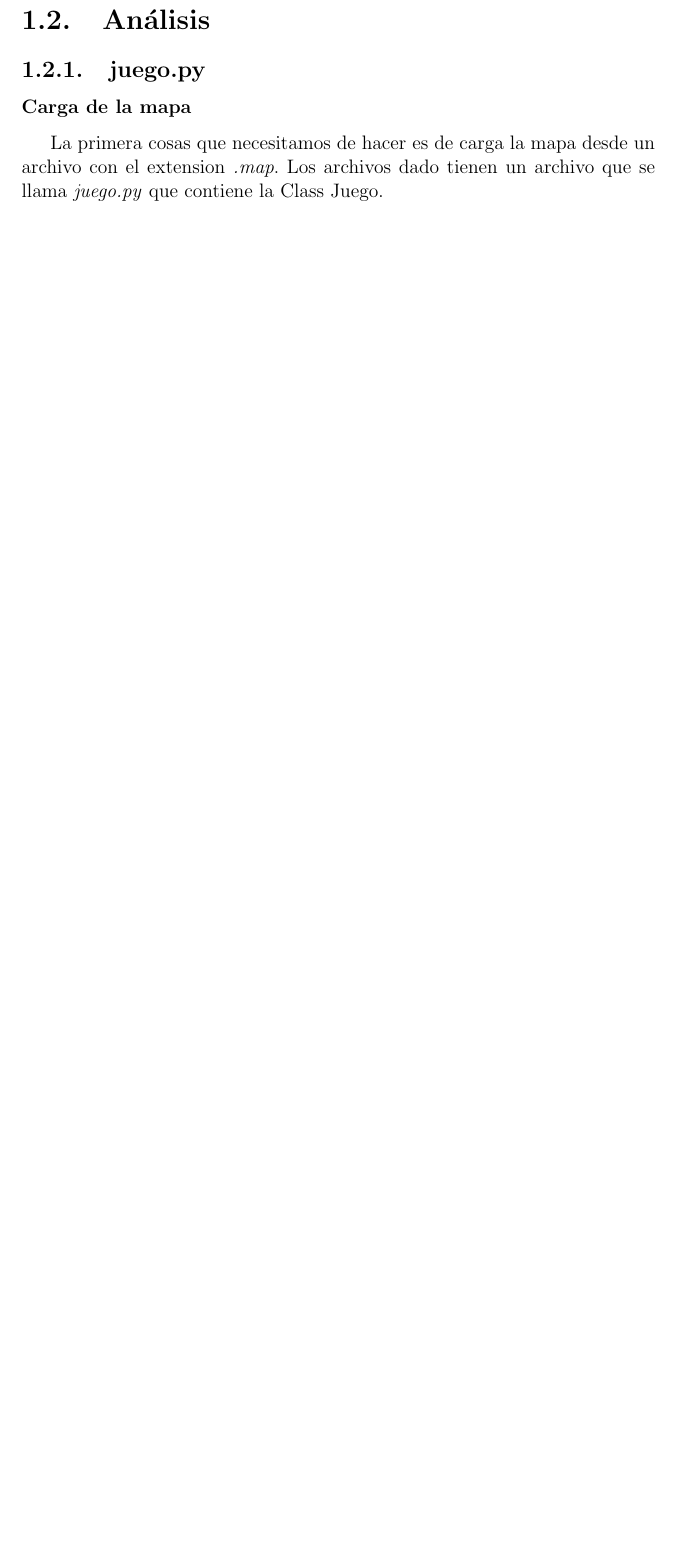
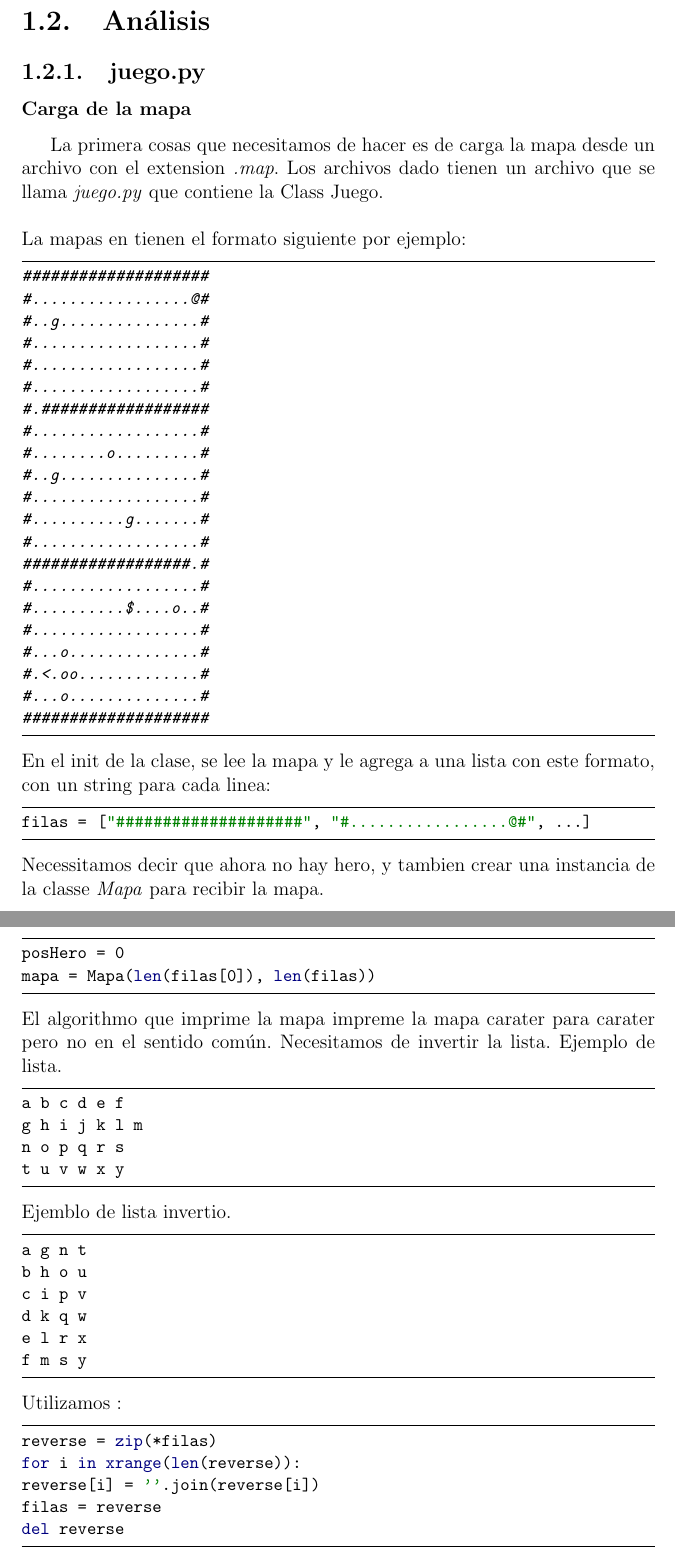
Before and after one commit to jeanguis/TP3, a LaTeX document (Informe/Informe.tex): part of page 3 of 6 before the commit and two parts of pages 4 and 5 of 8 after it, the two joined at a grey line, cut so that both start at the same text, the shorter picture padded with empty space. Compiled offline with pdfLaTeX; the source files are stored in an older character set and shown here as Unicode.

Commit message:
Informe + Desc 2

```diff
--- a/Informe/Informe.tex
+++ b/Informe/Informe.tex
@@ -103,7 +103,65 @@ Aliquam a feugiat arcu. Lorem ipsum dolor sit amet, consectetur adipiscing elit.
 \section{Análisis}
 \subsection{juego.py}
 \subsubsection{Carga de la mapa}
-La primera cosas que necesitamos de hacer es de carga la mapa desde un archivo con el extension \emph{.map}. Los archivos dado tienen un archivo que se llama \emph{juego.py} que contiene la Class Juego.
+La primera cosas que necesitamos de hacer es de carga la mapa desde un archivo con el extension \emph{.map}. Los archivos dado tienen un archivo que se llama \emph{juego.py} que contiene la Class Juego. \\\\
+La mapas en tienen el formato siguiente por ejemplo:
+\begin{python}
+####################
+#.................@#
+#..g...............#
+#..................#
+#..................#
+#..................#
+#.##################
+#..................#
+#........o.........#
+#..g...............#
+#..................#
+#..........g.......#
+#..................#
+##################.#
+#..................#
+#..........$....o..#
+#..................#
+#...o..............#
+#.<.oo.............#
+#...o..............#
+####################
+\end{python}
+En el init de la clase, se lee la mapa y le agrega a una lista con este formato, con un string para cada linea:
+\begin{python}
+filas =  ["####################", "#.................@#", ...]
+\end{python}
+Necessitamos decir que ahora no hay hero, y tambien crear una instancia de la classe \emph{Mapa} para recibir la mapa.
+\begin{python}
+posHero = 0
+mapa = Mapa(len(filas[0]), len(filas))
+\end{python}
+El algorithmo que imprime la mapa impreme la mapa carater para carater pero no en el sentido común. Necesitamos de invertir la lista.
+Ejemplo de lista.
+\begin{python}
+a b c d e f
+g h i j k l m
+n o p q r s
+t u v w x y
+\end{python}
+Ejemblo de lista invertio.
+\begin{python}
+a g n t
+b h o u
+c i p v
+d k q w
+e l r x
+f m s y
+\end{python}
+Utilizamos :
+\begin{python}
+reverse = zip(*filas)
+for i in xrange(len(reverse)):
+reverse[i] = ''.join(reverse[i])
+filas = reverse
+del reverse
+\end{python}
 \subsubsection{Arrancar y deterner el juego}
 \subsection{actores.py}
 \subsubsection{La classe Actor}
```
Also changed, not shown: Informe/Informe.pdf, Informe/Informe.tex (2 more changed lines), 7 other files.
